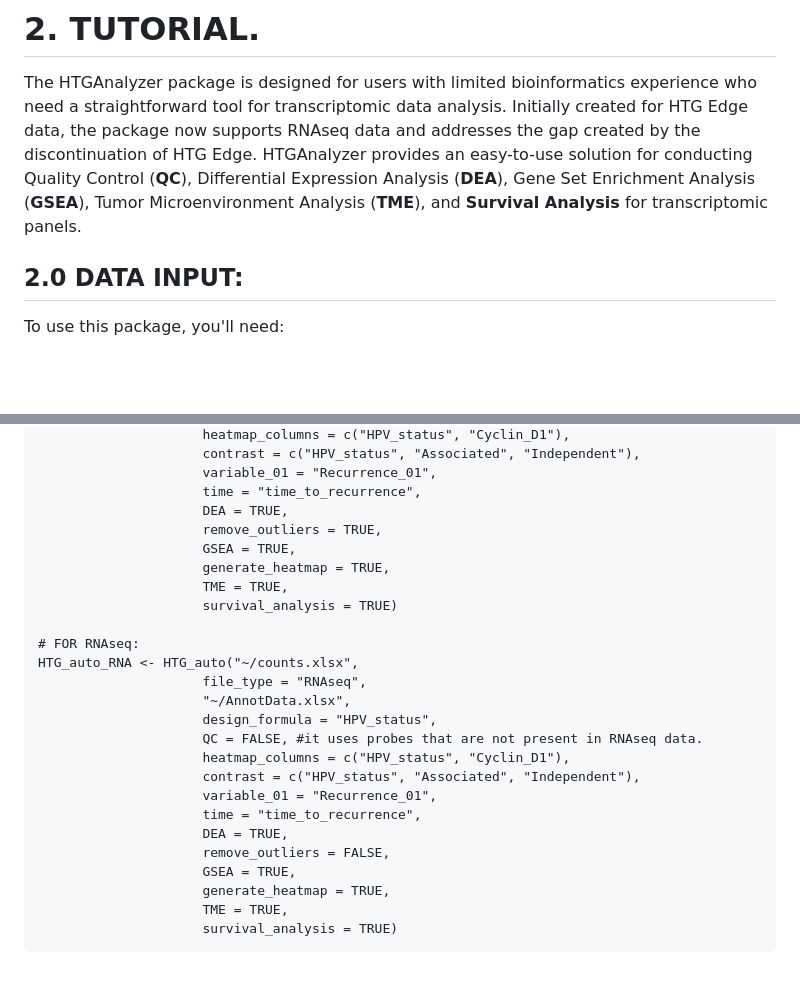
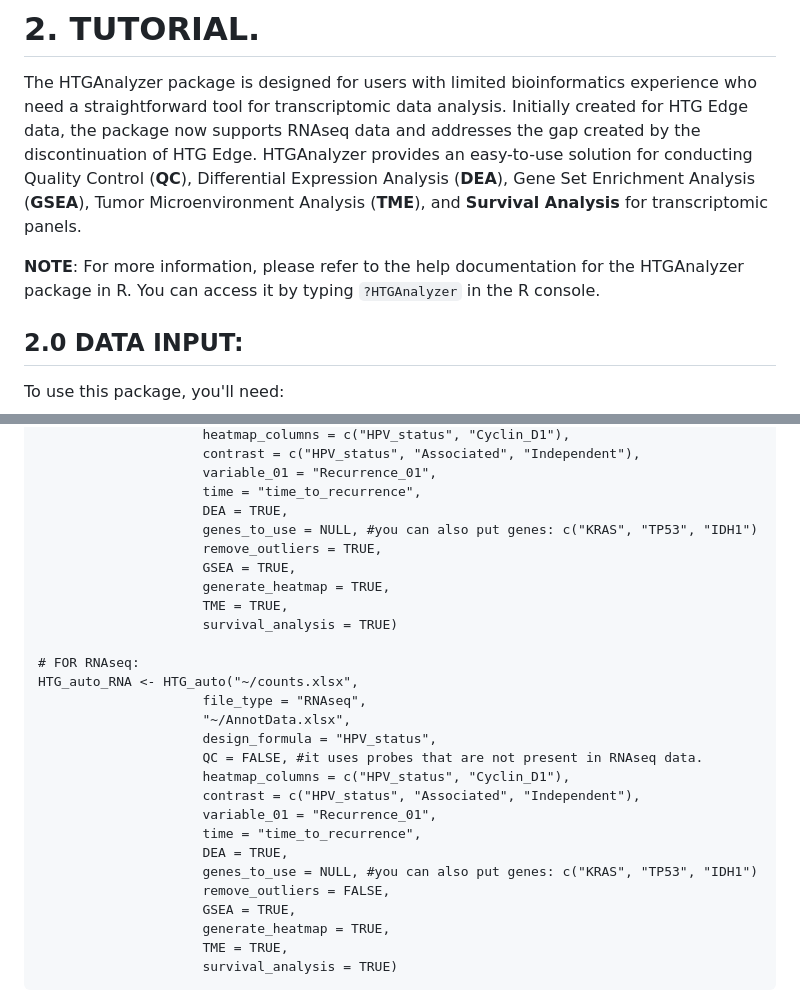
Before and after one commit to ISGLOBAL-Rakislova-Lab/HTGAnalyzer, a Markdown page: README.md, 2 parts joined by grey strips. Rendered like a GitHub page; blank space fills up the shorter version.

```diff
--- a/README.md
+++ b/README.md
@@ -104,6 +104,9 @@ cat("Setup is complete. HTGAnalyzer shiny will work as long as you are in this f
 # 2. TUTORIAL.
 The HTGAnalyzer package is designed for users with limited bioinformatics experience who need a straightforward tool for transcriptomic data analysis. Initially created for HTG Edge data, the package now supports RNAseq data and addresses the gap created by the discontinuation of HTG Edge. HTGAnalyzer provides an easy-to-use solution for conducting Quality Control (**QC**), Differential Expression Analysis (**DEA**), Gene Set Enrichment Analysis (**GSEA**), Tumor Microenvironment Analysis (**TME**), and **Survival Analysis** for transcriptomic panels.
 
+**NOTE**: For more information, please refer to the help documentation for the HTGAnalyzer package in R. You can access it by typing `?HTGAnalyzer` in the R console.
+
+
 ## 2.0 DATA INPUT:
 To use this package, you'll need:
 * An Excel file containing data counts, either from HTG or RAW RNAseq (remember, no decimals),
@@ -151,6 +154,7 @@ HTG_auto_HTG <- HTG_auto("~/counts.xlsx",
                      variable_01 = "Recurrence_01",
                      time = "time_to_recurrence",
                      DEA = TRUE,
+                     genes_to_use = NULL, #you can also put genes: c("KRAS", "TP53", "IDH1")
                      remove_outliers = TRUE,
                      GSEA = TRUE,
                      generate_heatmap = TRUE,
@@ -168,6 +172,7 @@ HTG_auto_RNA <- HTG_auto("~/counts.xlsx",
                      variable_01 = "Recurrence_01",
                      time = "time_to_recurrence",
                      DEA = TRUE,
+                     genes_to_use = NULL, #you can also put genes: c("KRAS", "TP53", "IDH1")
                      remove_outliers = FALSE,
                      GSEA = TRUE,
                      generate_heatmap = TRUE,
```
